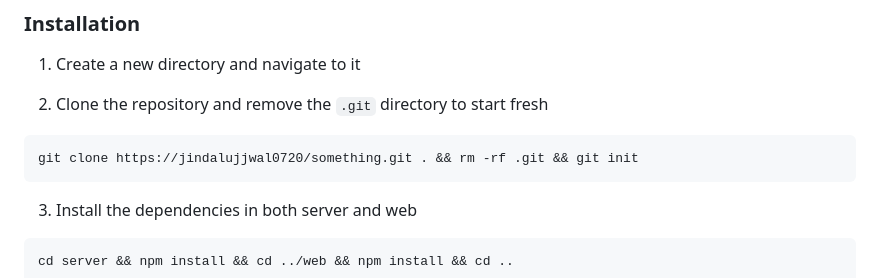
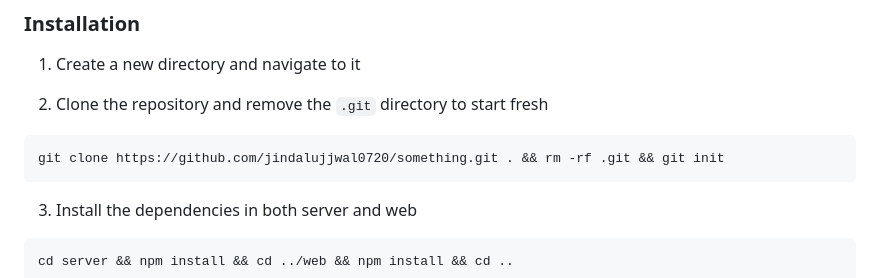
Before and after one commit to jindalujjwal0720/something, a Markdown page: README.md, the part around the change. Rendered like a GitHub page.

````diff
--- a/README.md
+++ b/README.md
@@ -196,7 +196,7 @@ Certainly! Here’s a more detailed breakdown of the remaining features:
 2. Clone the repository and remove the `.git` directory to start fresh
 
 ```bash
-git clone https://jindalujjwal0720/something.git . && rm -rf .git && git init
+git clone https://github.com/jindalujjwal0720/something.git . && rm -rf .git && git init
 ```
 
 3. Install the dependencies in both server and web
````
